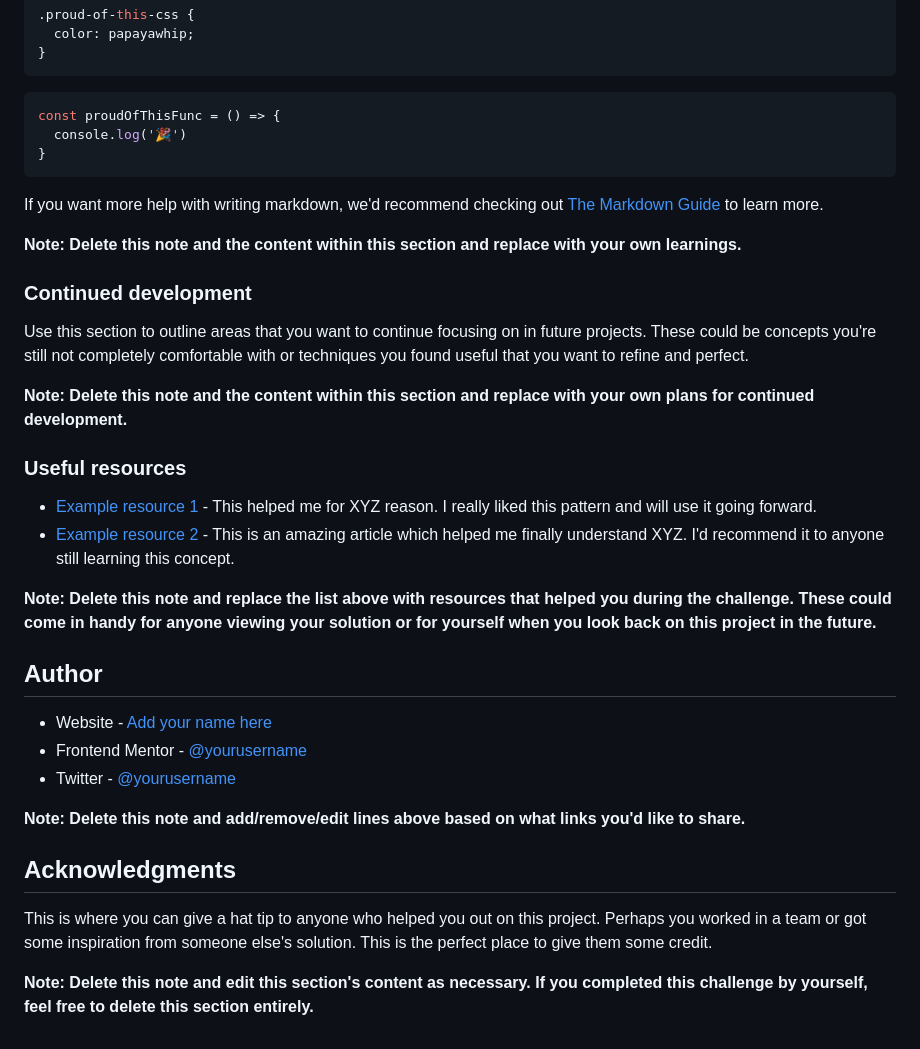
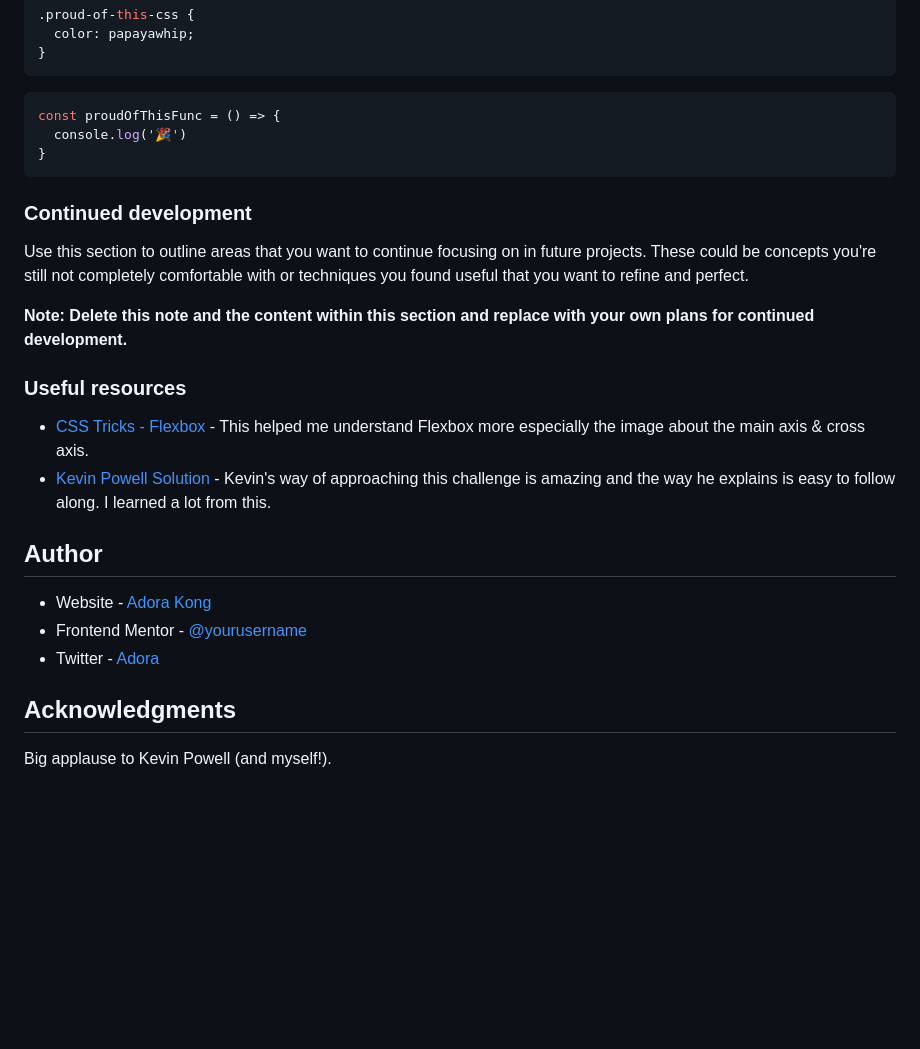
Before and after one commit to AdoraWyne/fM-product-card-component, a Markdown page: README-template.md, the part around one of its changes. Drawn GitHub-style; blank space fills up the shorter version.

````diff
--- a/README-template.md
+++ b/README-template.md
@@ -80,10 +91,6 @@ const proudOfThisFunc = () => {
 }
 ```
 
-If you want more help with writing markdown, we'd recommend checking out [The Markdown Guide](https://www.markdownguide.org/) to learn more.
-
-**Note: Delete this note and the content within this section and replace with your own learnings.**
-
 ### Continued development
 
 Use this section to outline areas that you want to continue focusing on in future projects. These could be concepts you're still not completely comfortable with or techniques you found useful that you want to refine and perfect.
@@ -92,21 +99,15 @@ Use this section to outline areas that you want to continue focusing on in futur
 
 ### Useful resources
 
-- [Example resource 1](https://www.example.com) - This helped me for XYZ reason. I really liked this pattern and will use it going forward.
-- [Example resource 2](https://www.example.com) - This is an amazing article which helped me finally understand XYZ. I'd recommend it to anyone still learning this concept.
-
-**Note: Delete this note and replace the list above with resources that helped you during the challenge. These could come in handy for anyone viewing your solution or for yourself when you look back on this project in the future.**
+- [CSS Tricks - Flexbox](https://css-tricks.com/snippets/css/a-guide-to-flexbox/) - This helped me understand Flexbox more especially the image about the main axis & cross axis.
+- [Kevin Powell Solution](https://www.youtube.com/watch?v=B2WL6KkqhLQ) - Kevin's way of approaching this challenge is amazing and the way he explains is easy to follow along. I learned a lot from this.
 
 ## Author
 
-- Website - [Add your name here](https://www.your-site.com)
+- Website - [Adora Kong](https://adora-chin-ying.vercel.app/)
 - Frontend Mentor - [@yourusername](https://www.frontendmentor.io/profile/yourusername)
-- Twitter - [@yourusername](https://www.twitter.com/yourusername)
-
-**Note: Delete this note and add/remove/edit lines above based on what links you'd like to share.**
+- Twitter - [Adora](https://twitter.com/adoraflowerbeee)
 
 ## Acknowledgments
 
-This is where you can give a hat tip to anyone who helped you out on this project. Perhaps you worked in a team or got some inspiration from someone else's solution. This is the perfect place to give them some credit.
-
-**Note: Delete this note and edit this section's content as necessary. If you completed this challenge by yourself, feel free to delete this section entirely.**
+Big applause to Kevin Powell (and myself!).
````
Also changed, not shown: other parts of README-template.md (+21 -10 lines).
